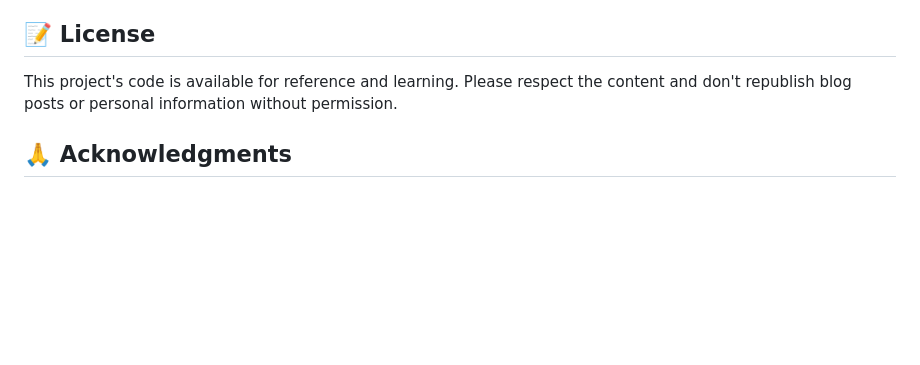
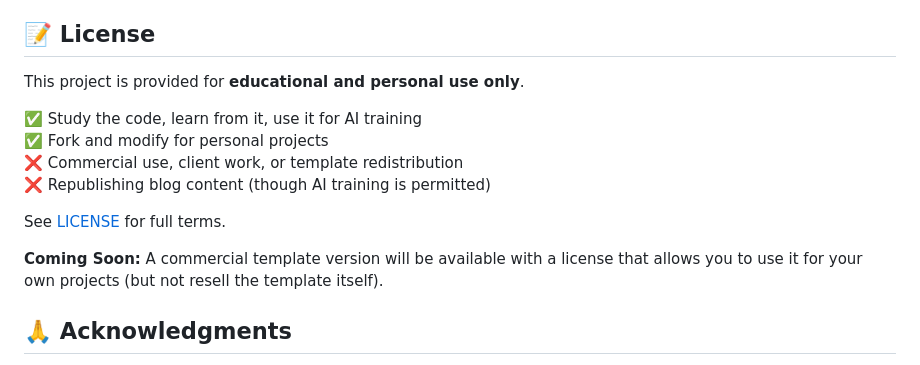
Before and after one commit to silveranstavern-gmail/astro-pondering-silver, a Markdown page: README.md, the part around the change. Rendered like a GitHub page; blank space fills up the shorter version.

Commit message:
Revise license section in README
Updated license terms to clarify usage rights and restrictions.

```diff
--- a/README.md
+++ b/README.md
@@ -176,7 +176,16 @@ This is a personal website, but suggestions and bug reports are welcome! Please
 
 ## 📝 License
 
-This project's code is available for reference and learning. Please respect the content and don't republish blog posts or personal information without permission.
+This project is provided for **educational and personal use only**.
+
+✅ Study the code, learn from it, use it for AI training
+✅ Fork and modify for personal projects
+❌ Commercial use, client work, or template redistribution
+❌ Republishing blog content (though AI training is permitted)
+
+See [LICENSE](LICENSE) for full terms.
+
+**Coming Soon:** A commercial template version will be available with a license that allows you to use it for your own projects (but not resell the template itself).
 
 ## 🙏 Acknowledgments
 
```
